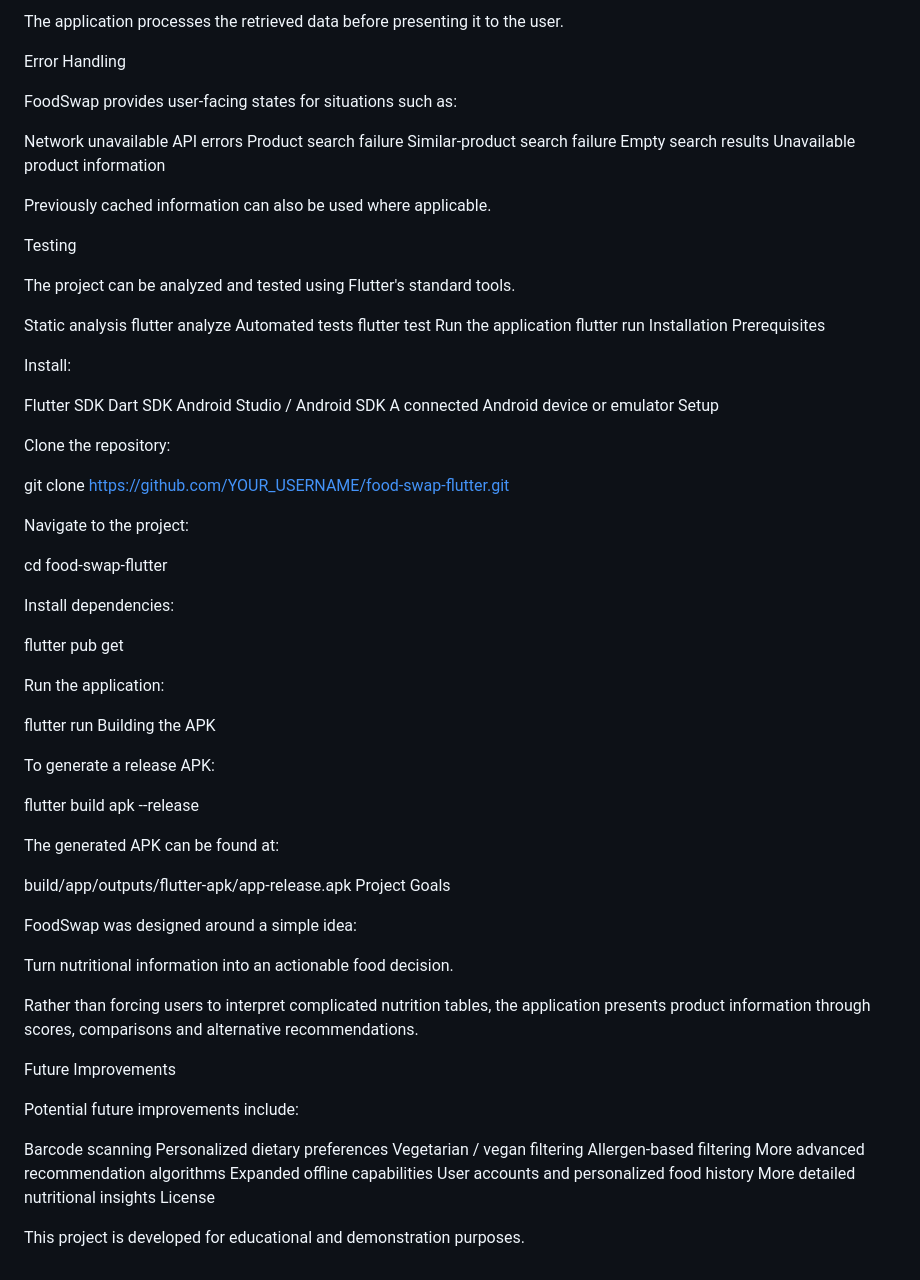
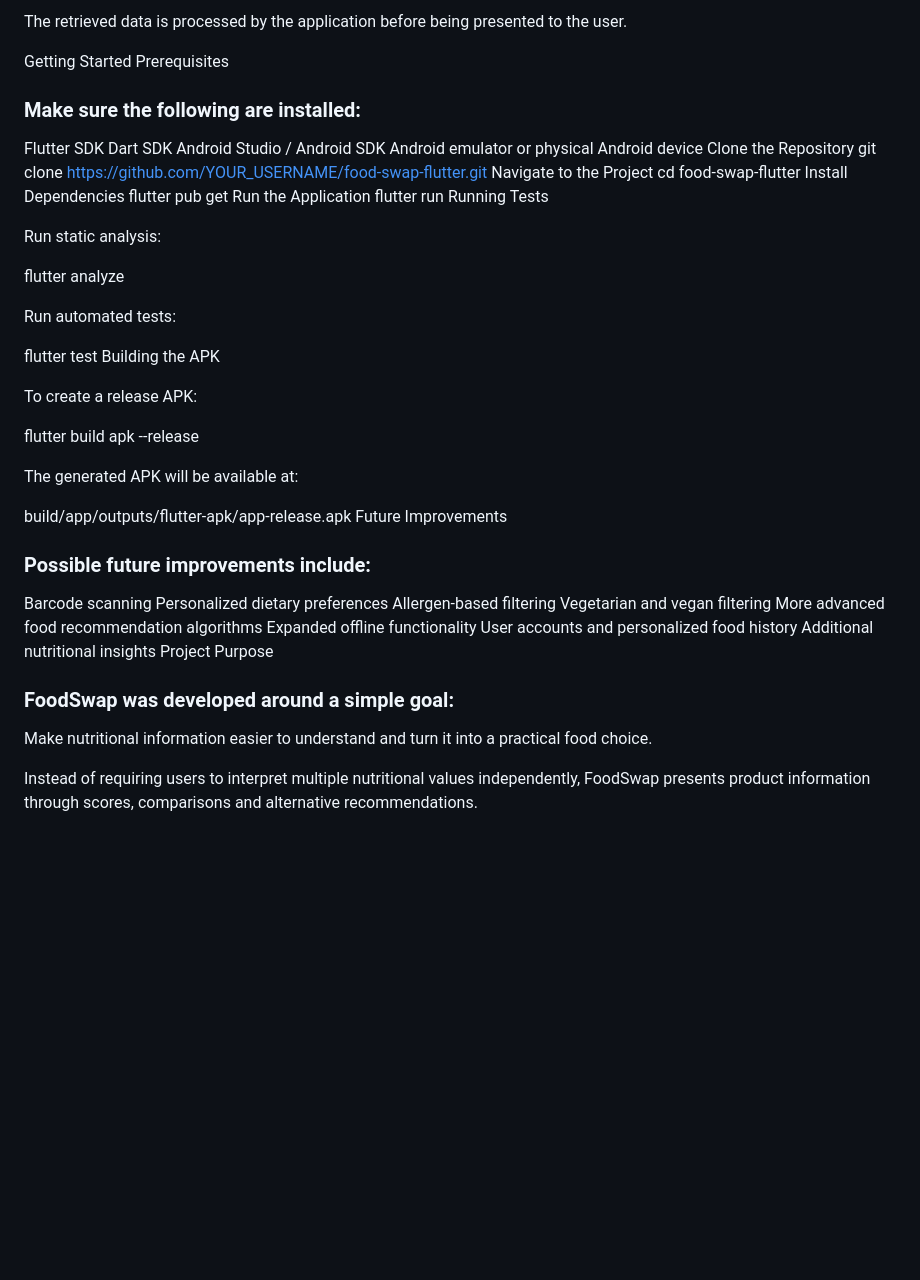
Before and after one commit to AniketOfficial26/food-swap-flutter, a Markdown page: food_swap/README.md, the part around one of its changes. Rendered like a GitHub page; blank space fills up the shorter version.

Commit message:
Revise README.md for improved clarity and structure
Updated the README.md to enhance clarity and organization, including sections on features, how it works, architecture, and project goals.

```diff
--- a/food_swap/README.md
+++ b/food_swap/README.md
@@ -171,84 +252,57 @@ Product identifier
 
-The application processes the retrieved data before presenting it to the user.
+The retrieved data is processed by the application before being presented to the user.
 
-Error Handling
-
-FoodSwap provides user-facing states for situations such as:
-
-Network unavailable
-API errors
-Product search failure
-Similar-product search failure
-Empty search results
-Unavailable product information
-
-Previously cached information can also be used where applicable.
-
-Testing
-
-The project can be analyzed and tested using Flutter's standard tools.
-
-Static analysis
-flutter analyze
-Automated tests
-flutter test
-Run the application
-flutter run
-Installation
+Getting Started
 Prerequisites
 
-Install:
+### Make sure the following are installed:
 
 Flutter SDK
 Dart SDK
 Android Studio / Android SDK
-A connected Android device or emulator
-Setup
+Android emulator or physical Android device
+Clone the Repository
+git clone https://github.com/YOUR_USERNAME/food-swap-flutter.git
+Navigate to the Project
+cd food-swap-flutter
+Install Dependencies
+flutter pub get
+Run the Application
+flutter run
+Running Tests
 
-Clone the repository:
+Run static analysis:
 
-git clone https://github.com/YOUR_USERNAME/food-swap-flutter.git
+flutter analyze
 
-Navigate to the project:
+Run automated tests:
 
-cd food-swap-flutter
-
-Install dependencies:
-
-flutter pub get
-
-Run the application:
-
-flutter run
+flutter test
 Building the APK
 
-To generate a release APK:
+To create a release APK:
 
 flutter build apk --release
 
-The generated APK can be found at:
+The generated APK will be available at:
 
 build/app/outputs/flutter-apk/app-release.apk
-Project Goals
-
-FoodSwap was designed around a simple idea:
-
-Turn nutritional information into an actionable food decision.
-
-Rather than forcing users to interpret complicated nutrition tables, the application presents product information through scores, comparisons and alternative recommendations.
-
 Future Improvements
 
-Potential future improvements include:
+### Possible future improvements include:
 
 Barcode scanning
 Personalized dietary preferences
-Vegetarian / vegan filtering
 Allergen-based filtering
-More advanced recommendation algorithms
-Expanded offline capabilities
+Vegetarian and vegan filtering
+More advanced food recommendation algorithms
+Expanded offline functionality
 User accounts and personalized food history
-More detailed nutritional insights
-License
+Additional nutritional insights
+Project Purpose
 
-This project is developed for educational and demonstration purposes.
+### FoodSwap was developed around a simple goal:
+
+Make nutritional information easier to understand and turn it into a practical food choice.
+
+Instead of requiring users to interpret multiple nutritional values independently, FoodSwap presents product information through scores, comparisons and alternative recommendations.
```
Also changed, not shown: other parts of food_swap/README.md (+208 -127 lines).
